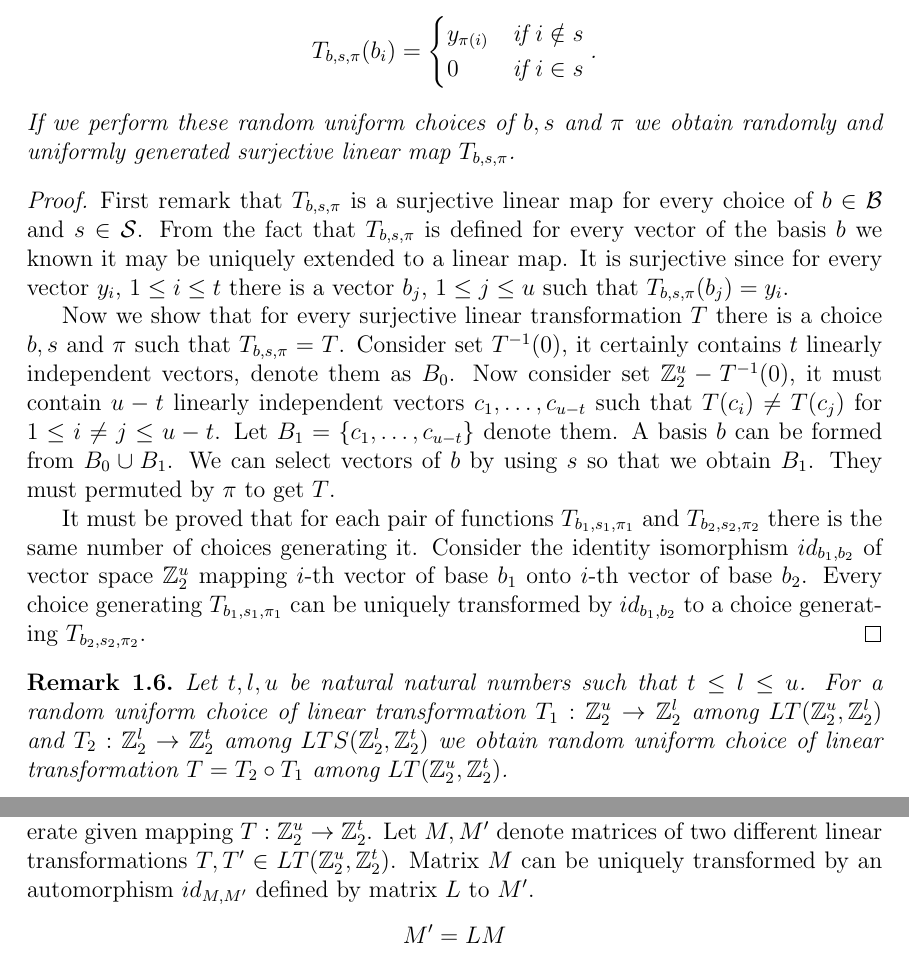
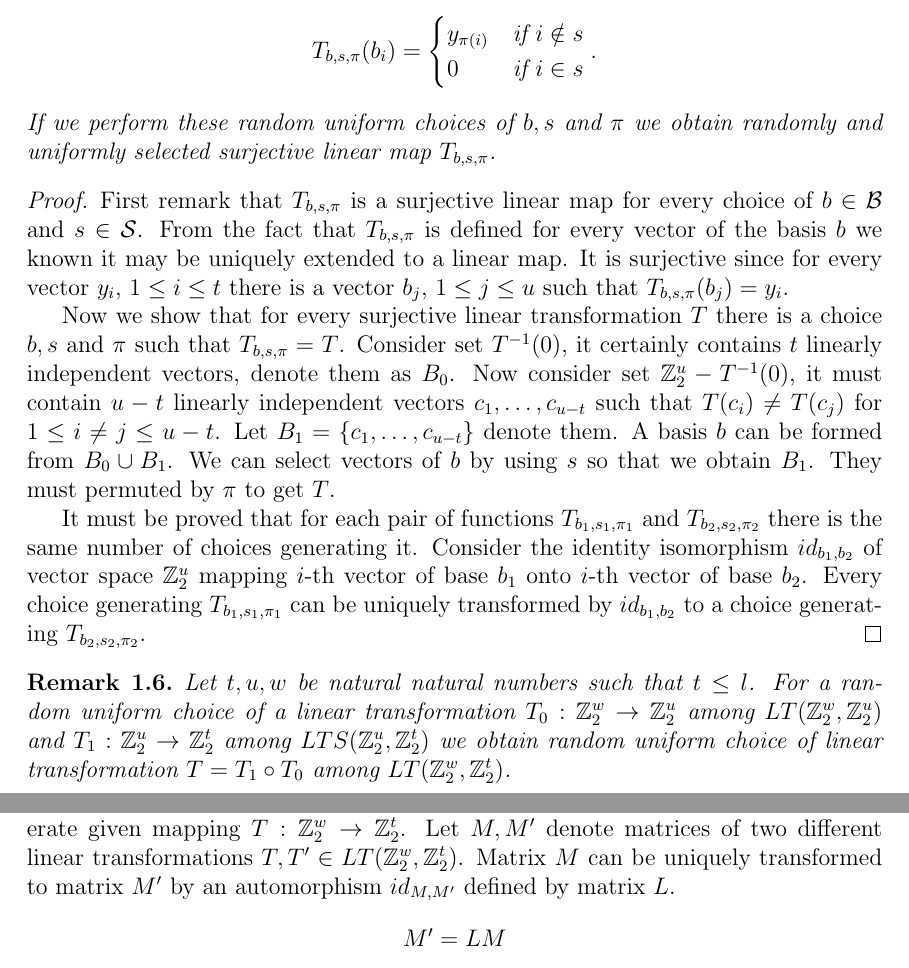
Before and after one commit to babky/hashing, a LaTeX thesis (text/text.tex, which reads text/linear_transformations_models.tex): two parts of pages 3 and 4 of 50, joined at a grey line, cut so that both start at the same text. Compiled offline with pdfLaTeX.

Commit message:
* Zlepsenie lingebry,\n+ Pridanie afin. podpr.\n+ Pocet rieseni sustavy.

```diff
--- a/text/linear_transformations_models.tex
+++ b/text/linear_transformations_models.tex
@@ -30,7 +31,7 @@ T_{b, s, \pi}(b_i) =
     0 & \text{if } i \in s
   \end{cases} \text{.}
 \]
-If we perform these random uniform choices of $b, s$ and $\pi$ we obtain randomly and uniformly generated surjective linear map $T_{b, s, \pi}$.
+If we perform these random uniform choices of $b, s$ and $\pi$ we obtain randomly and uniformly selected surjective linear map $T_{b, s, \pi}$.
 \end{remark}
 \begin{proof}
 First remark that $T_{b, s, \pi}$ is a surjective linear map for every choice of $b \in \mathcal{B}$ and $s \in \mathcal{S}$. From the fact that $T_{b, s, \pi}$ is defined for every vector of the basis $b$ we known it may be uniquely extended to a linear map. It is surjective since for every vector $y_i$, $1 \leq i \leq t$ there is a vector $b_j$, $1 \leq j \leq u$ such that $T_{b, s, \pi}(b_j) = y_i$.
@@ -41,6 +42,7 @@ It must be proved that for each pair of functions $T_{b_1, s_1, \pi_1}$ and $T_{
 \end{proof}
 
 \begin{remark}
-Let $t, l, u$ be natural natural numbers such that $t \leq l \leq u$. For a random uniform choice of linear transformation $T_1: \mathbb{Z}_2^u \rightarrow \mathbb{Z}_2^l$ among $LT(\mathbb{Z}_2^u, \mathbb{Z}_2^l)$ and $T_2: \mathbb{Z}_2^l \rightarrow \mathbb{Z}_2^t$ among $LTS(\mathbb{Z}_2^l, \mathbb{Z}_2^t)$ we obtain random uniform choice of linear transformation $T = T_2 \circ T_1$ among $LT(\mathbb{Z}_2^u, \mathbb{Z}_2^t)$.
+\label{remark-model-uniform-linear-map-selection}
+Let $t, u, w$ be natural natural numbers such that $t \leq l$. For a random uniform choice of a linear transformation $T_0: \mathbb{Z}_2^w \rightarrow \mathbb{Z}_2^u$ among $LT(\mathbb{Z}_2^w, \mathbb{Z}_2^u)$ and $T_1: \mathbb{Z}_2^u \rightarrow \mathbb{Z}_2^t$ among $LTS(\mathbb{Z}_2^u, \mathbb{Z}_2^t)$ we obtain random uniform choice of linear transformation $T = T_1 \circ T_0$ among $LT(\mathbb{Z}_2^w, \mathbb{Z}_2^t)$.
 \end{remark}
 \begin{proof}
@@ -50,6 +52,5 @@ First notice that for every $T$ and $T_2$ there is exactly one linear map $T_1$
 
-Now we need to estimate how many surjective pairs $T_2 \in LTS(\mathbb{Z}_2^l, \mathbb{Z}_2^t)$ can generate given mapping $T: \mathbb{Z}_2^u \rightarrow \mathbb{Z}_2^t$. Let $M, M'$ denote matrices of two different linear transformations $T, T' \in LT(\vecspace{u}, \vecspace{t})$. Matrix $M$ can be uniquely transformed by an automorphism $id_{M, M'}$ defined by matrix $L$ to $M'$.
+Now we need to estimate how many surjective pairs $T_1 \in LTS(\mathbb{Z}_2^u, \mathbb{Z}_2^t)$ can generate given mapping $T: \mathbb{Z}_2^w \rightarrow \mathbb{Z}_2^t$. Let $M, M'$ denote matrices of two different linear transformations $T, T' \in LT(\vecspace{w}, \vecspace{t})$. Matrix $M$ can be uniquely transformed to matrix $M'$ by an automorphism $id_{M, M'}$ defined by matrix $L$.
 \[
 	M' = LM
 \]
-If $T_1, T_2$ generates $T$ and $T_1', T_2'$ generates $T'$ we can substitute into previous.
```
Also changed, not shown: text/linear_transformations_models.tex (11 more changed lines).
